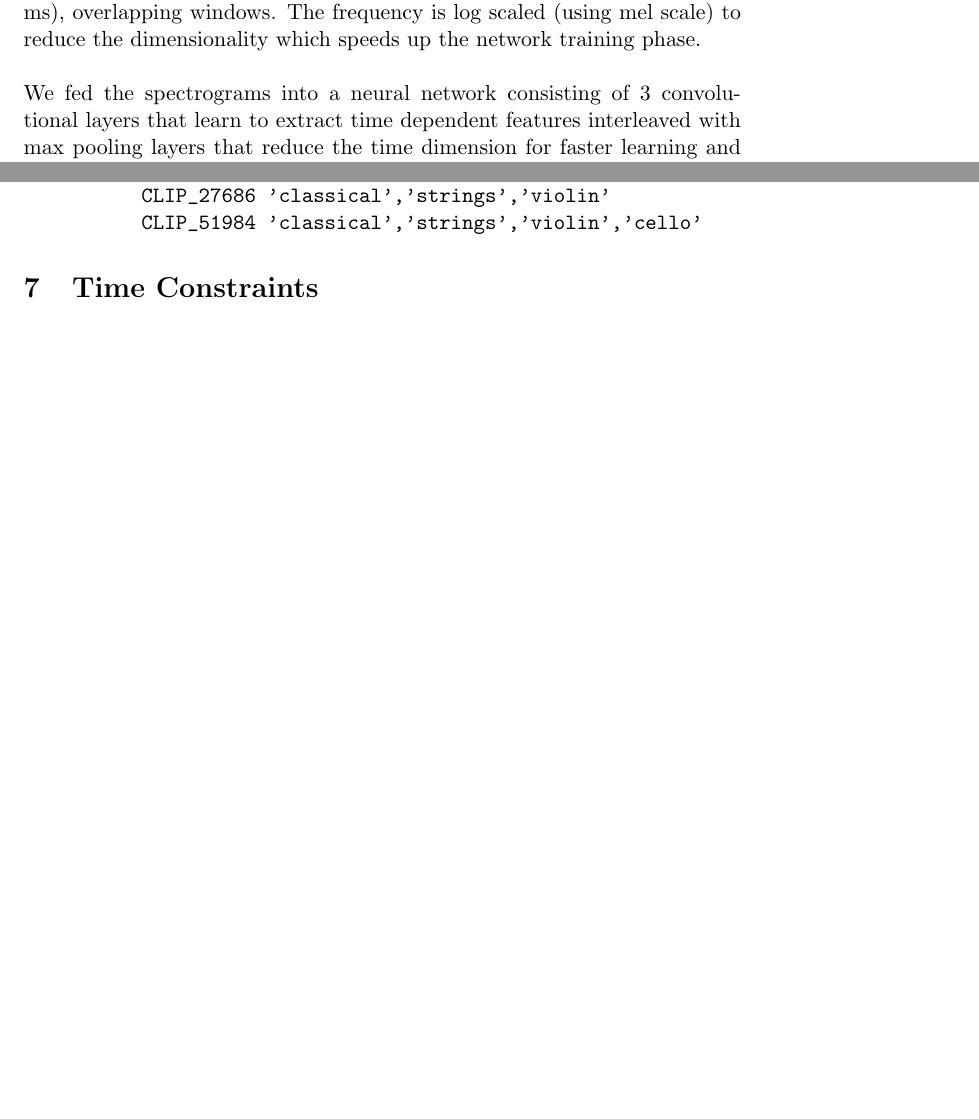
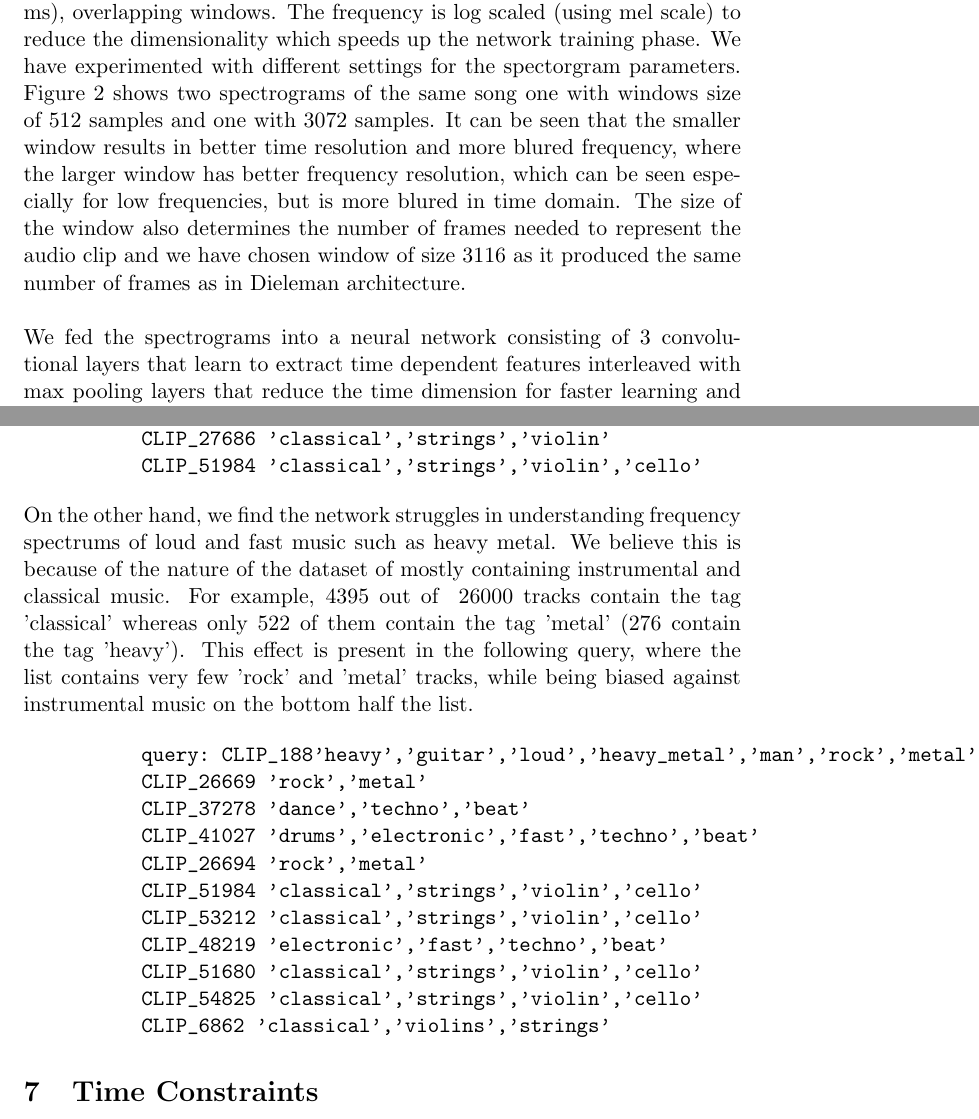
Before and after one commit to iogakos/shufl, a LaTeX document (poster/report.tex): two parts of pages 3 and 7 of 9 before the commit and two parts of pages 3 and 8 of 10 after it, joined at a grey line, cut so that both start at the same text, the shorter picture padded with empty space. Compiled offline with pdfLaTeX.

Commit message:
added a bit about spectrograms and one more test case

```diff
--- a/poster/report.tex
+++ b/poster/report.tex
@@ -114,7 +114,16 @@
     of the track. Spectrogram captures how the frequency spectrum of the clip
     changes in time by performing fourier transform on short (order of ms),
     overlapping windows. The frequency is log scaled (using mel scale) to reduce
-    the dimensionality which speeds up the network training phase.
+    the dimensionality which speeds up the network training phase. We have
+    experimented with different settings for the spectorgram parameters. Figure
+    2 shows two spectrograms of the same song one with windows size of 512
+    samples and one with 3072 samples. It can be seen that the smaller window
+    results in better time resolution and more blured frequency, where the
+    larger window has better frequency resolution, which can be seen especially
+    for low frequencies, but is more blured in time domain. The size of the
+    window also determines the number of frames needed to represent the audio
+    clip and we have chosen window of size 3116 as it produced the same number
+    of frames as in Dieleman architecture.
     \\ \\
     \noindent
     We fed the spectrograms into a neural network consisting of 3 convolutional
@@ -293,6 +312,30 @@
     CLIP_2544 'classical','strings','violin'
     CLIP_27686 'classical','strings','violin'
     CLIP_51984 'classical','strings','violin','cello'
+    \end{Verbatim}
+
+    \noindent
+    On the other hand, we find the network struggles in understanding frequency
+    spectrums of loud and fast music such as heavy metal. We believe this is
+    because of the nature of the dataset of mostly containing instrumental and
+    classical music. For example, 4395 out of ~26000 tracks contain the tag
+    'classical' whereas only 522 of them contain the tag 'metal' (276 contain the
+    tag 'heavy'). This effect is present in the following query, where the list
+    contains very few 'rock' and 'metal' tracks, while being biased against
+    instrumental music on the bottom half the list.
+
+    \begin{Verbatim}[xleftmargin=.5in]
+    query: CLIP_188'heavy','guitar','loud','heavy_metal','man','rock','metal'
+    CLIP_26669 'rock','metal'
+    CLIP_37278 'dance','techno','beat'
+    CLIP_41027 'drums','electronic','fast','techno','beat'
+    CLIP_26694 'rock','metal'
+    CLIP_51984 'classical','strings','violin','cello'
+    CLIP_53212 'classical','strings','violin','cello'
+    CLIP_48219 'electronic','fast','techno','beat'
+    CLIP_51680 'classical','strings','violin','cello'
+    CLIP_54825 'classical','strings','violin','cello'
+    CLIP_6862 'classical','violins','strings'
     \end{Verbatim}
 
   \section{Time Constraints}
```
Also changed, not shown: poster/spectrograms.png (added), poster/report.tex (12 more changed lines).
